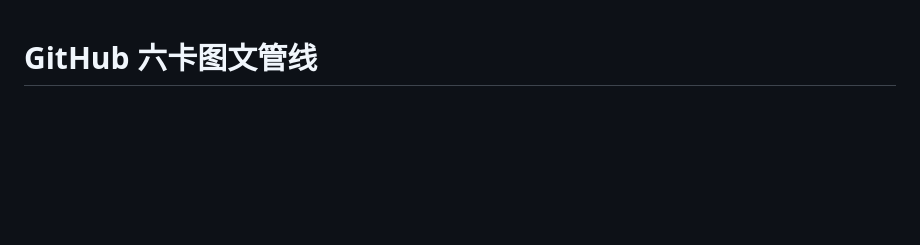
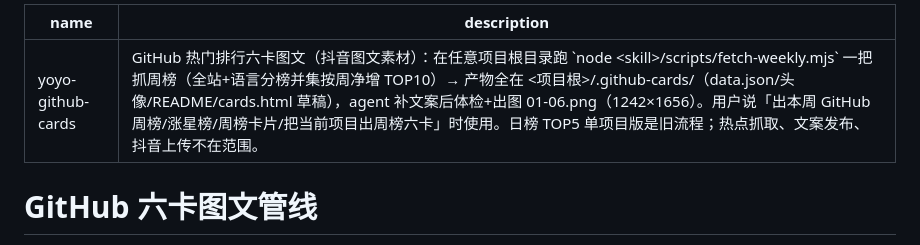
Before and after one commit to selbylei/yoyo-skills, a Markdown page: skills/yoyo-github-cards/SKILL.md, the part around the change. Rendered like a GitHub page; blank space fills up the shorter version.

Commit message:
fix(skills/yoyo-github-cards): SKILL.md 补 YAML frontmatter（name+description 触发词）——缺 frontmatter 时 pi 技能加载器不索引，用户在会话里找不到该 skill

```diff
--- a/skills/yoyo-github-cards/SKILL.md
+++ b/skills/yoyo-github-cards/SKILL.md
@@ -1,3 +1,8 @@
+---
+name: yoyo-github-cards
+description: GitHub 热门排行六卡图文（抖音图文素材）：在任意项目根目录跑 `node <skill>/scripts/fetch-weekly.mjs` 一把抓周榜（全站+语言分榜并集按周净增 TOP10）→ 产物全在 <项目根>/.github-cards/（data.json/头像/README/cards.html 草稿），agent 补文案后体检+出图 01-06.png（1242×1656）。用户说「出本周 GitHub 周榜/涨星榜/周榜卡片/把当前项目出周榜六卡」时使用。日榜 TOP5 单项目版是旧流程；热点抓取、文案发布、抖音上传不在范围。
+---
+
 # GitHub 六卡图文管线
 
 两种版式（均已定稿，之后各期只换内容不动版式；版式取自参考帖 7703407329438531791 像素采样）：
```
